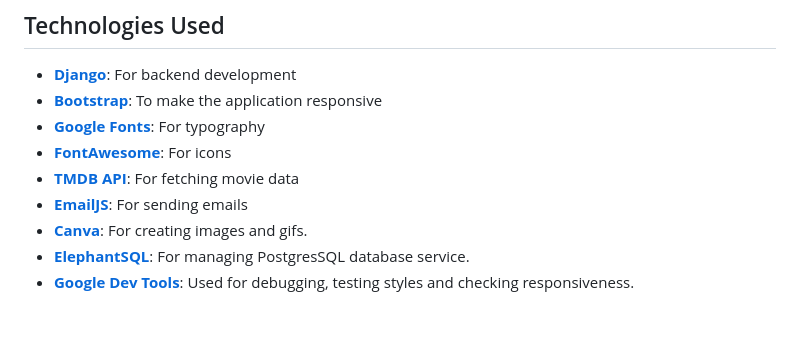
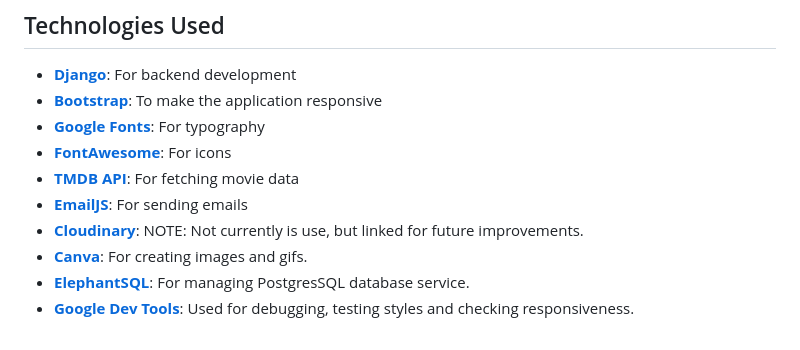
Before and after one commit to SoroushGReza/movies-database, a Markdown page: README.md, the part around the change. GitHub-like rendering.

```diff
--- a/README.md
+++ b/README.md
@@ -119,6 +119,7 @@ This is the colors used in this application. I've tried to make different parts
 - [**FontAwesome**](https://fontawesome.com/icons): For icons
 - [**TMDB API**](https://developer.themoviedb.org/docs): For fetching movie data
 - [**EmailJS**](https://www.emailjs.com/): For sending emails
+- [**Cloudinary**](https://console.cloudinary.com/): <span style="color:orange">NOTE</span>: Not currently is use, but linked for future improvements.
 - [**Canva**]([Canva](https://www.canva.com/)): For creating images and gifs.
 - [**ElephantSQL**](https://www.elephantsql.com/): For managing PostgresSQL database service.
 - [**Google Dev Tools**](https://developer.chrome.com/docs/devtools/open/): Used for debugging, testing styles and checking responsiveness.
```
